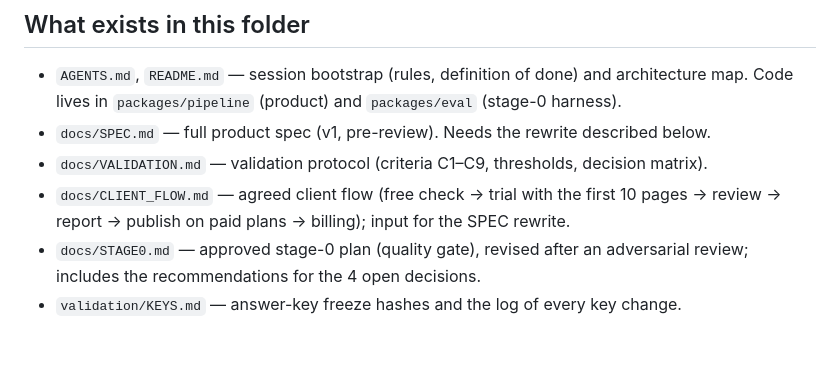
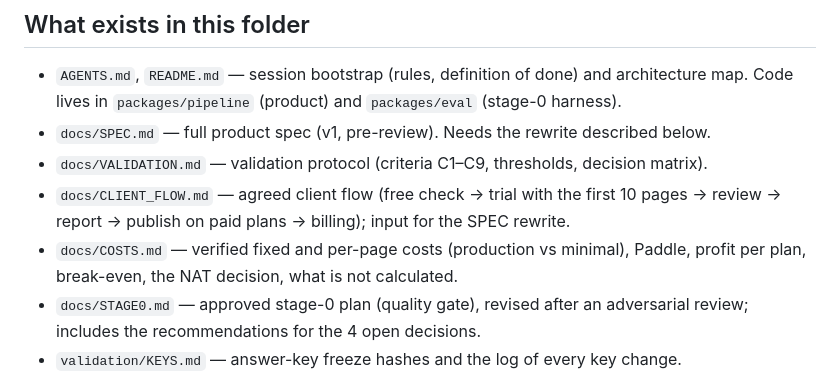
Before and after one commit to andrei102896/make-it-accessible, a Markdown page: PROGRESS.md, the part around the change. Rendered like a GitHub page; blank space fills up the shorter version.

```diff
--- a/PROGRESS.md
+++ b/PROGRESS.md
@@ -12,6 +12,7 @@ Tracker: `docs/ROADMAP.md`. Current plan: `docs/HARDENING.md` (decisions and pre
 - `docs/SPEC.md` — full product spec (v1, pre-review). Needs the rewrite described below.
 - `docs/VALIDATION.md` — validation protocol (criteria C1–C9, thresholds, decision matrix).
 - `docs/CLIENT_FLOW.md` — agreed client flow (free check → trial with the first 10 pages → review → report → publish on paid plans → billing); input for the SPEC rewrite.
+- `docs/COSTS.md` — verified fixed and per-page costs (production vs minimal), Paddle, profit per plan, break-even, the NAT decision, what is not calculated.
 - `docs/STAGE0.md` — approved stage-0 plan (quality gate), revised after an adversarial review; includes the recommendations for the 4 open decisions.
 - `validation/KEYS.md` — answer-key freeze hashes and the log of every key change.
 - `validation/private/` (local only, not in git) — test results against the generic tools (Tool A, Tool B), per-page baseline scores, competitor notes and their raw output.
```
Also changed, not shown: docs/COSTS.md (added, +84 -0 lines), docs/ROADMAP.md (+3 -3 lines).
